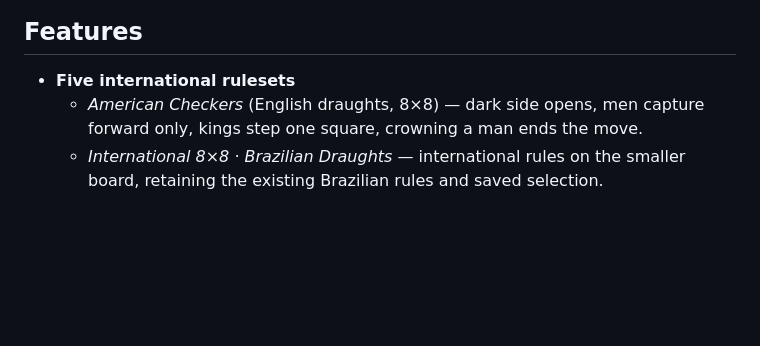
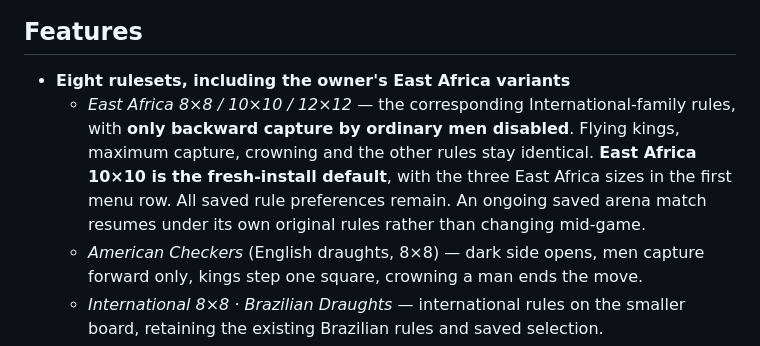
Before and after one commit to risktaker-tz/DRAFTI, a Markdown page: README.md, the part around the change. Rendered like a GitHub page; blank space fills up the shorter version.

Commit message:
Add East Africa rules with forward-only men and unchanged International kings

```diff
--- a/README.md
+++ b/README.md
@@ -19,7 +19,8 @@ shaming, a heavy-hit voice and a board jolt — with your name in the banner:
 
 ## Features
 
-- **Five international rulesets**
+- **Eight rulesets, including the owner's East Africa variants**
+  - *East Africa 8×8 / 10×10 / 12×12* — the corresponding International-family rules, with **only backward capture by ordinary men disabled**. Flying kings, maximum capture, crowning and the other rules stay identical. **East Africa 10×10 is the fresh-install default**, with the three East Africa sizes in the first menu row. All saved rule preferences remain. An ongoing saved arena match resumes under its own original rules rather than changing mid-game.
   - *American Checkers* (English draughts, 8×8) — dark side opens, men capture
     forward only, kings step one square, crowning a man ends the move.
   - *International 8×8 · Brazilian Draughts* — international rules on the smaller board, retaining the existing Brazilian rules and saved selection.
```
Also changed, not shown: docs/IMPLEMENTATION_HANDOFF.md (+10 -0 lines), docs/east-africa-menu-mobile.png (added), docs/east-africa-playable.png (added), 8 other files.
